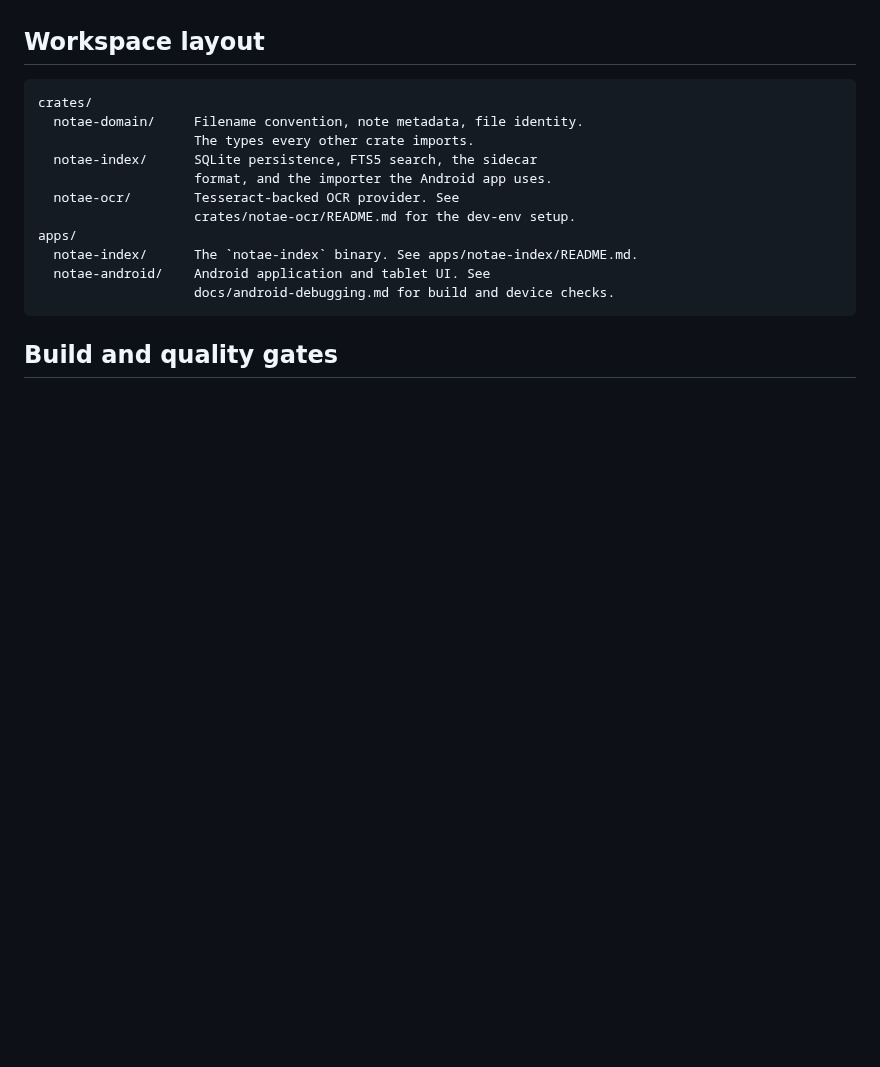
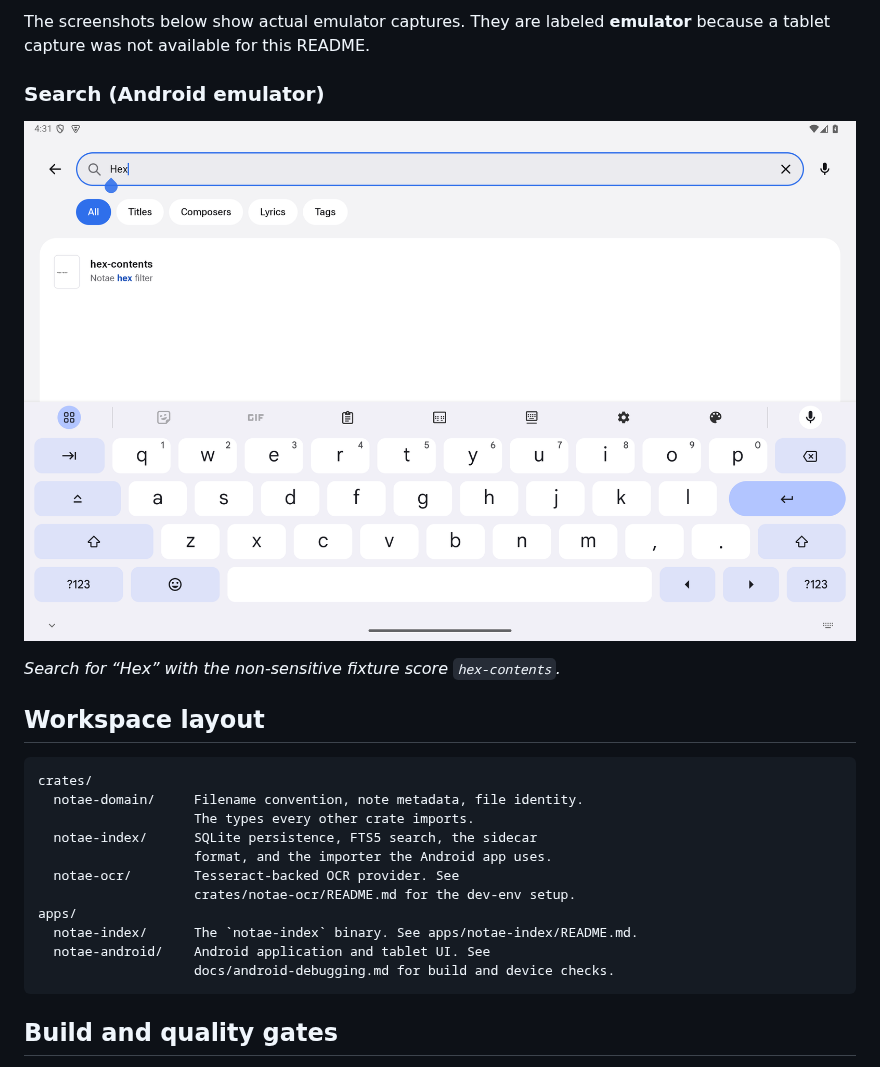
Before and after one commit to eRgo35/notae, a Markdown page: README.md, the part around one of its changes. Rendered like a GitHub page; pictures changed too: docs/images/search-emulator.png (added); blank space fills up the shorter version.

````diff
--- a/README.md
+++ b/README.md
@@ -17,3 +53,11 @@ devices to share a file system.
+The screenshots below show actual emulator captures. They are labeled
+**emulator** because a tablet capture was not available for this README.
+
+### Search (Android emulator)
+
+![Search results in the Android emulator](docs/images/search-emulator.png)
+
+*Search for “Hex” with the non-sensitive fixture score `hex-contents`.*
 
 ## Workspace layout
 
@@ -30,7 +74,6 @@ apps/
   notae-android/    Android application and tablet UI. See
                     docs/android-debugging.md for build and device checks.
 ```
-
 
 ## Build and quality gates
 
````
Also changed, not shown: other parts of README.md (+49 -23 lines), docs/images/library-emulator.png (added), docs/images/notae-icon.png (added).
